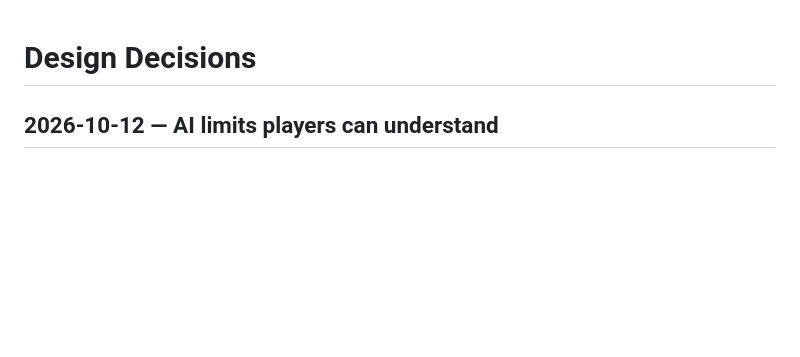
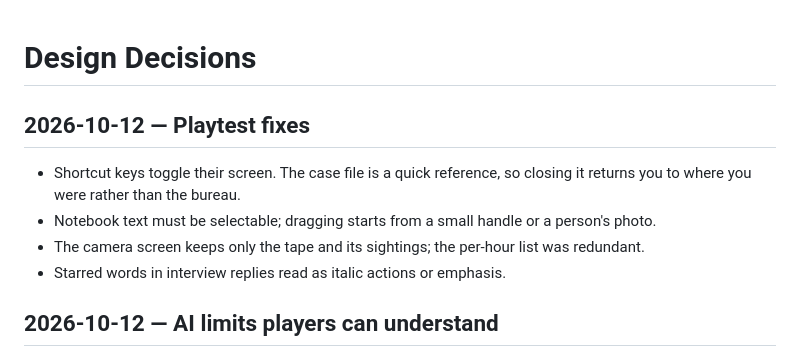
Before and after one commit to DineshBaghelDev/Redacted, a Markdown page: docs/design decisions.md, the part around the change. GitHub-like rendering; blank space fills up the shorter version.

```diff
--- a/docs/design decisions.md
+++ b/docs/design decisions.md
@@ -1,4 +1,11 @@
 # Design Decisions
+
+## 2026-10-12 — Playtest fixes
+
+- Shortcut keys toggle their screen. The case file is a quick reference, so closing it returns you to where you were rather than the bureau.
+- Notebook text must be selectable; dragging starts from a small handle or a person's photo.
+- The camera screen keeps only the tape and its sightings; the per-hour list was redundant.
+- Starred words in interview replies read as italic actions or emphasis.
 
 ## 2026-10-12 — AI limits players can understand
 
```
Also changed, not shown: docs/progress.md (+8 -0 lines).
